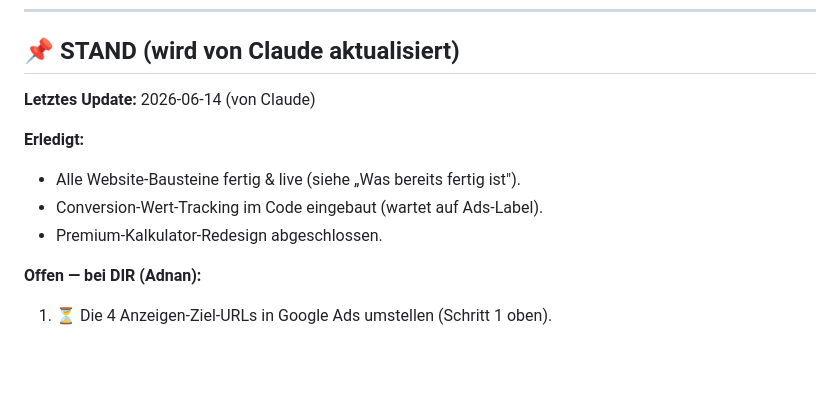
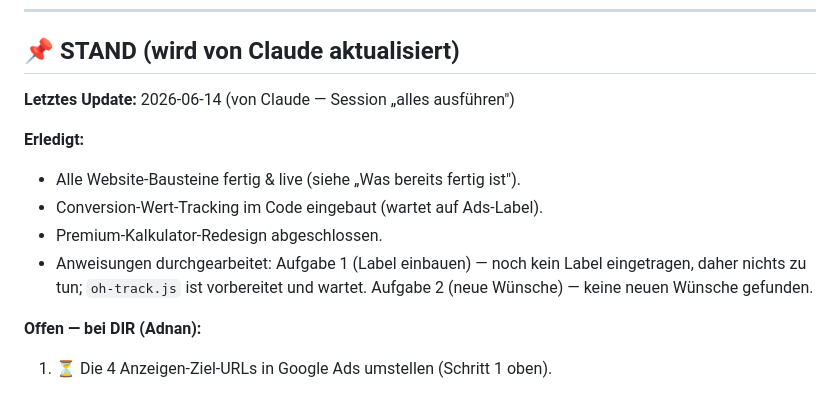
Before and after one commit to ohhaustechnik/OH, a Markdown page: ANWEISUNGEN.md, the part around the change. GitHub-like rendering; blank space fills up the shorter version.

Commit message:
ANWEISUNGEN.md STAND aktualisiert: Aufgaben durchgearbeitet (kein Ads-Label eingetragen -> nichts einzubauen, keine neuen Wuensche), oh-track.js wartet weiter auf Label
Co-Authored-By: Claude Opus 4.8 (1M context) <noreply@anthropic.com>

```diff
--- a/ANWEISUNGEN.md
+++ b/ANWEISUNGEN.md
@@ -98,12 +98,15 @@ Schritt, den ich tun muss. Frag nicht nach meinem Passwort/Zugang.
 
 ## 📌 STAND (wird von Claude aktualisiert)
 
-**Letztes Update:** 2026-06-14 (von Claude)
+**Letztes Update:** 2026-06-14 (von Claude — Session „alles ausführen")
 
 **Erledigt:**
 - Alle Website-Bausteine fertig & live (siehe „Was bereits fertig ist").
 - Conversion-Wert-Tracking im Code eingebaut (wartet auf Ads-Label).
 - Premium-Kalkulator-Redesign abgeschlossen.
+- Anweisungen durchgearbeitet: Aufgabe 1 (Label einbauen) — noch kein Label
+  eingetragen, daher nichts zu tun; `oh-track.js` ist vorbereitet und wartet.
+  Aufgabe 2 (neue Wünsche) — keine neuen Wünsche gefunden.
 
 **Offen — bei DIR (Adnan):**
 1. ⏳ Die 4 Anzeigen-Ziel-URLs in Google Ads umstellen (Schritt 1 oben).
```
